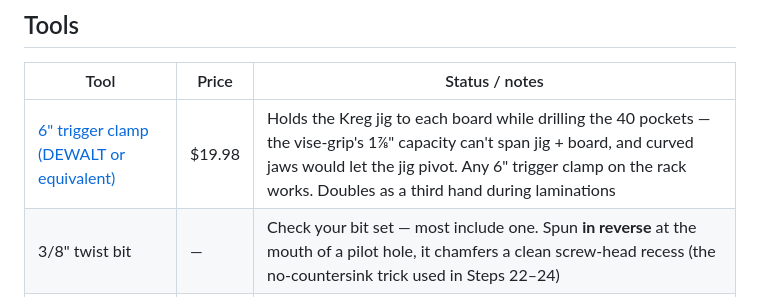
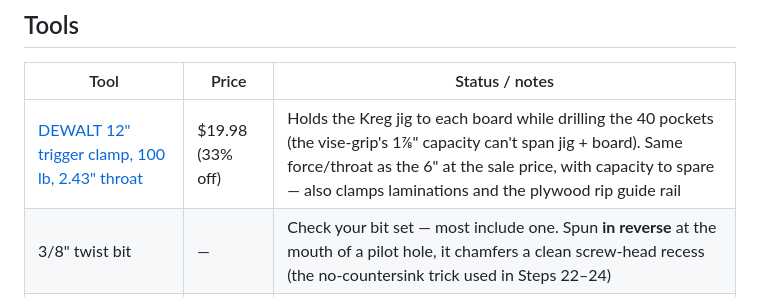
Before and after one commit to dpappo/workbench, a Markdown page: buy-list.md, the part around the change. GitHub-like rendering.

Commit message:
Swap clamp pick to 12-inch DEWALT trigger clamp on sale

```diff
--- a/buy-list.md
+++ b/buy-list.md
@@ -27,7 +27,7 @@ Shopping list for the stud-anchored workbench. Outstanding items are listed firs
 
 | Tool | Price | Status / notes |
 |------|-------|----------------|
-| [6" trigger clamp (DEWALT or equivalent)](https://www.homedepot.ca/product/dewalt-6-inch-100-lbs-trigger-clamp-with-2-43-inch-throat-depth/1000812312) | $19.98 | Holds the Kreg jig to each board while drilling the 40 pockets — the vise-grip's 1⅞" capacity can't span jig + board, and curved jaws would let the jig pivot. Any 6" trigger clamp on the rack works. Doubles as a third hand during laminations |
+| [DEWALT 12" trigger clamp, 100 lb, 2.43" throat](https://www.homedepot.ca/product/dewalt-12-inch-100-lb-trigger-clamp-w-2-43-inch-throat-depth/1000812311) | $19.98 (33% off) | Holds the Kreg jig to each board while drilling the 40 pockets (the vise-grip's 1⅞" capacity can't span jig + board). Same force/throat as the 6" at the sale price, with capacity to spare — also clamps laminations and the plywood rip guide rail |
 | 3/8" twist bit | — | Check your bit set — most include one. Spun **in reverse** at the mouth of a pilot hole, it chamfers a clean screw-head recess (the no-countersink trick used in Steps 22–24) |
 | ~~[Kreg 320 pocket-hole jig](https://www.homedepot.ca/product/kreg-tool-company-pocket-hole-jig-320/1001491607)~~ | — | **Have** — drills the 40 guided angled joints; includes stepped bit and driver bit |
 | ~~Drill~~ | — | **Have.** Will also drive the screws (see note below) |
```
